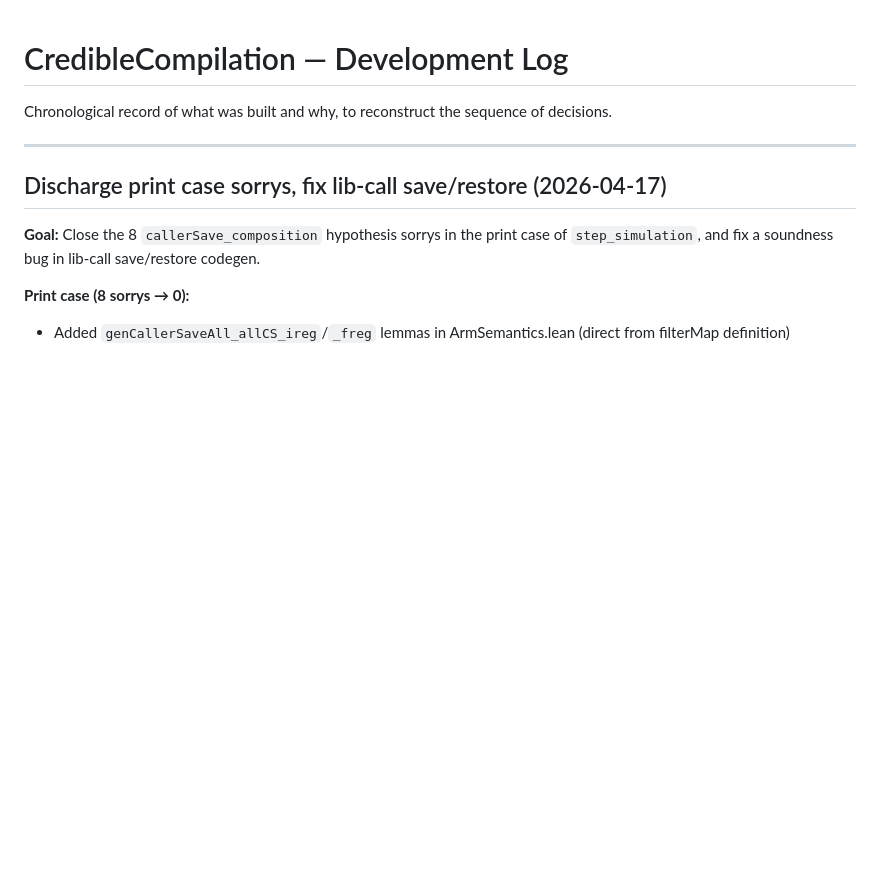
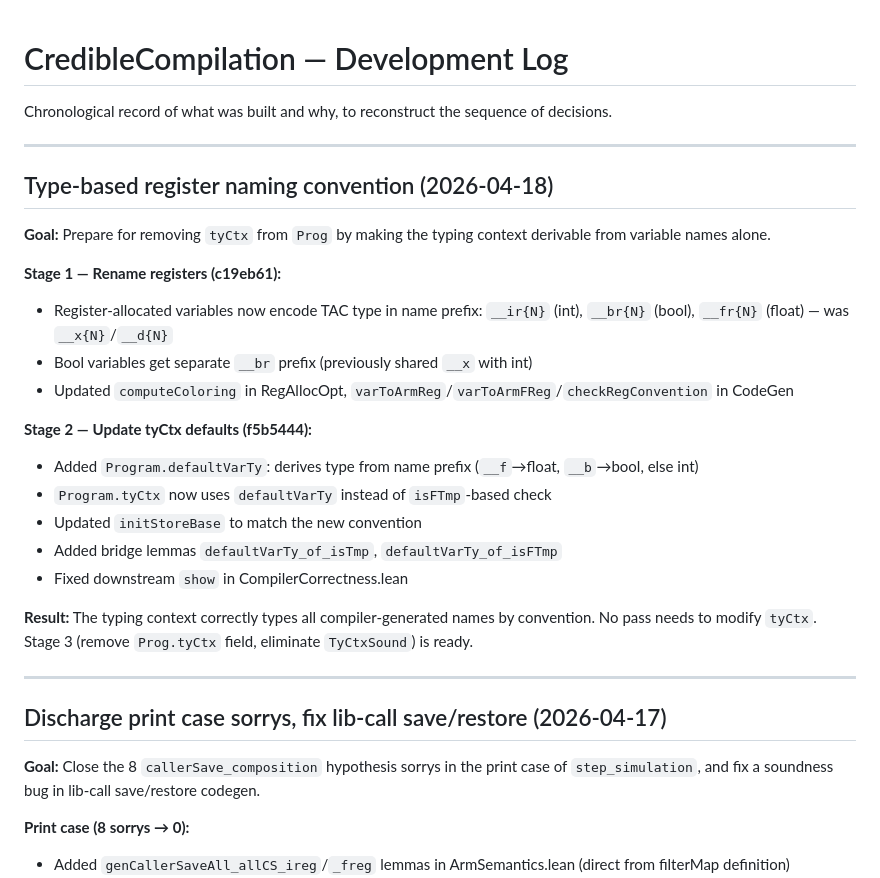
Before and after one commit to rinard/CredibleCompilation, a Markdown page: CHANGELOG.md, the part around the change. Rendered like a GitHub page; blank space fills up the shorter version.

Commit message:
Update CHANGELOG with tyCtx naming convention (Stages 1-2)
Co-Authored-By: Claude Opus 4.6 (1M context) <noreply@anthropic.com>

```diff
--- a/CHANGELOG.md
+++ b/CHANGELOG.md
@@ -1,6 +1,26 @@
 # CredibleCompilation — Development Log
 
 Chronological record of what was built and why, to reconstruct the sequence of decisions.
+
+---
+
+## Type-based register naming convention (2026-04-18)
+
+**Goal:** Prepare for removing `tyCtx` from `Prog` by making the typing context derivable from variable names alone.
+
+**Stage 1 — Rename registers (c19eb61):**
+- Register-allocated variables now encode TAC type in name prefix: `__ir{N}` (int), `__br{N}` (bool), `__fr{N}` (float) — was `__x{N}`/`__d{N}`
+- Bool variables get separate `__br` prefix (previously shared `__x` with int)
+- Updated `computeColoring` in RegAllocOpt, `varToArmReg`/`varToArmFReg`/`checkRegConvention` in CodeGen
+
+**Stage 2 — Update tyCtx defaults (f5b5444):**
+- Added `Program.defaultVarTy`: derives type from name prefix (`__f`→float, `__b`→bool, else int)
+- `Program.tyCtx` now uses `defaultVarTy` instead of `isFTmp`-based check
+- Updated `initStoreBase` to match the new convention
+- Added bridge lemmas `defaultVarTy_of_isTmp`, `defaultVarTy_of_isFTmp`
+- Fixed downstream `show` in CompilerCorrectness.lean
+
+**Result:** The typing context correctly types all compiler-generated names by convention. No pass needs to modify `tyCtx`. Stage 3 (remove `Prog.tyCtx` field, eliminate `TyCtxSound`) is ready.
 
 ---
 
```
